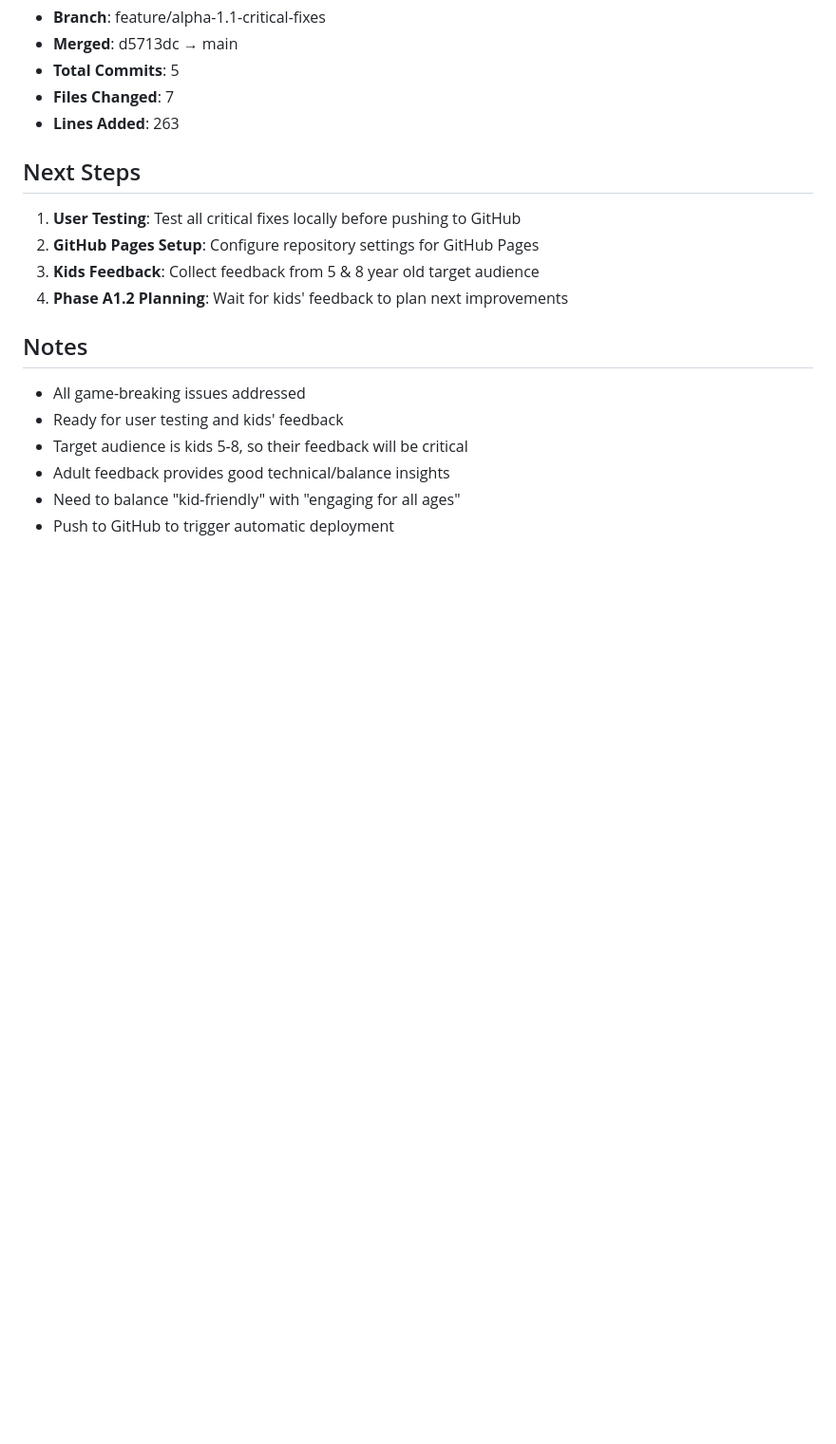
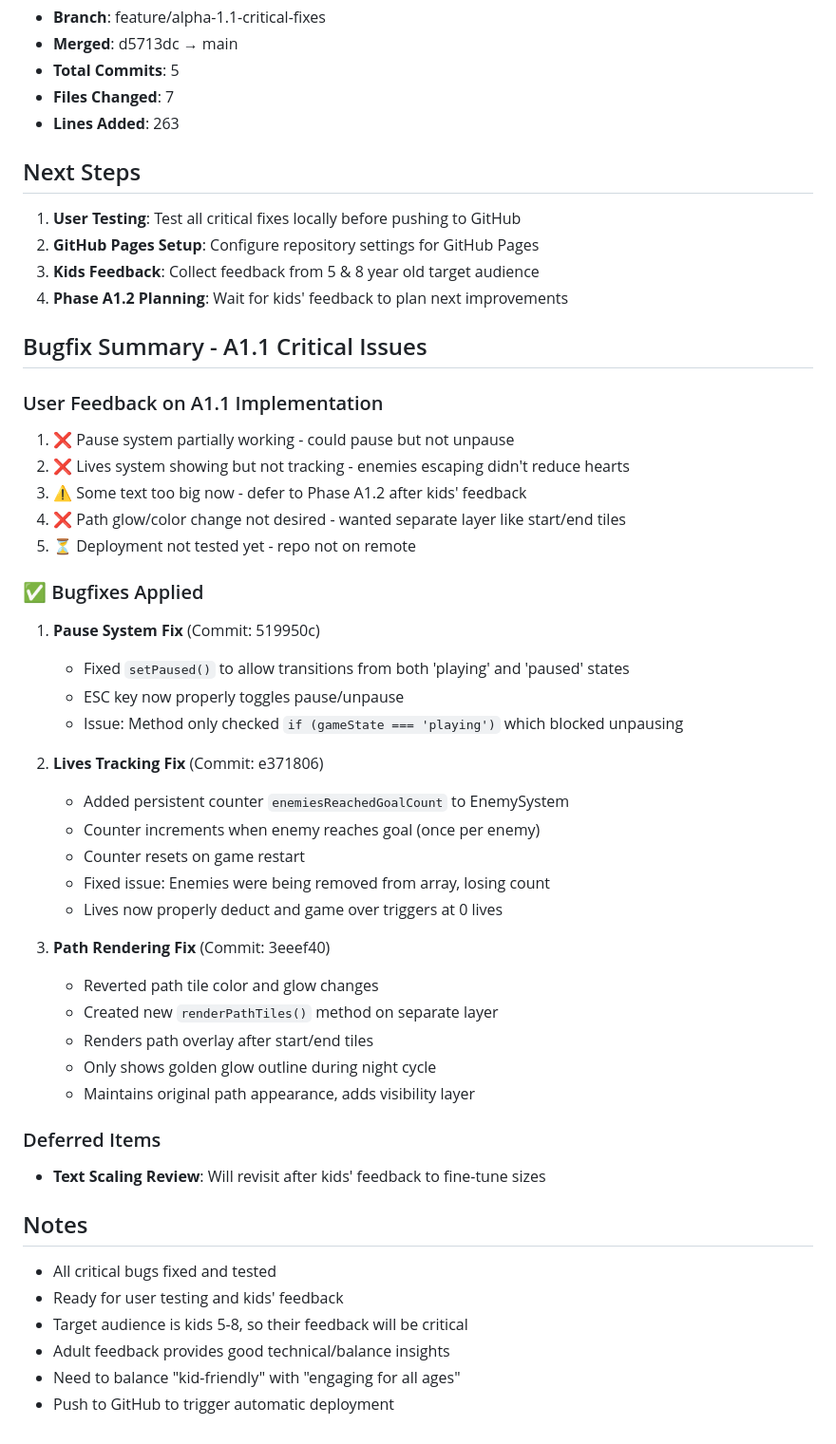
Before and after one commit to Jaxsbr/CuteDefense, a Markdown page: .cursor/session-logs/2025-10-01-alpha1-user-feedback-analysis.md, the part around the change. Shown: that part at 95% size. Rendered like a GitHub page; blank space fills up the shorter version.

Commit message:
docs(session): add bugfix summary to session log

```diff
--- a/.cursor/session-logs/2025-10-01-alpha1-user-feedback-analysis.md
+++ b/.cursor/session-logs/2025-10-01-alpha1-user-feedback-analysis.md
@@ -122,8 +122,40 @@ Analyze first alpha tester feedback (adult with TD experience) and extract actio
 3. **Kids Feedback**: Collect feedback from 5 & 8 year old target audience
 4. **Phase A1.2 Planning**: Wait for kids' feedback to plan next improvements
 
+## Bugfix Summary - A1.1 Critical Issues
+
+### User Feedback on A1.1 Implementation
+1. ❌ Pause system partially working - could pause but not unpause
+2. ❌ Lives system showing but not tracking - enemies escaping didn't reduce hearts
+3. ⚠️ Some text too big now - defer to Phase A1.2 after kids' feedback
+4. ❌ Path glow/color change not desired - wanted separate layer like start/end tiles
+5. ⏳ Deployment not tested yet - repo not on remote
+
+### ✅ Bugfixes Applied
+1. **Pause System Fix** (Commit: 519950c)
+   - Fixed `setPaused()` to allow transitions from both 'playing' and 'paused' states
+   - ESC key now properly toggles pause/unpause
+   - Issue: Method only checked `if (gameState === 'playing')` which blocked unpausing
+
+2. **Lives Tracking Fix** (Commit: e371806)
+   - Added persistent counter `enemiesReachedGoalCount` to EnemySystem
+   - Counter increments when enemy reaches goal (once per enemy)
+   - Counter resets on game restart
+   - Fixed issue: Enemies were being removed from array, losing count
+   - Lives now properly deduct and game over triggers at 0 lives
+
+3. **Path Rendering Fix** (Commit: 3eeef40)
+   - Reverted path tile color and glow changes
+   - Created new `renderPathTiles()` method on separate layer
+   - Renders path overlay after start/end tiles
+   - Only shows golden glow outline during night cycle
+   - Maintains original path appearance, adds visibility layer
+
+### Deferred Items
+- **Text Scaling Review**: Will revisit after kids' feedback to fine-tune sizes
+
 ## Notes
-- All game-breaking issues addressed
+- All critical bugs fixed and tested
 - Ready for user testing and kids' feedback
 - Target audience is kids 5-8, so their feedback will be critical
 - Adult feedback provides good technical/balance insights
```
